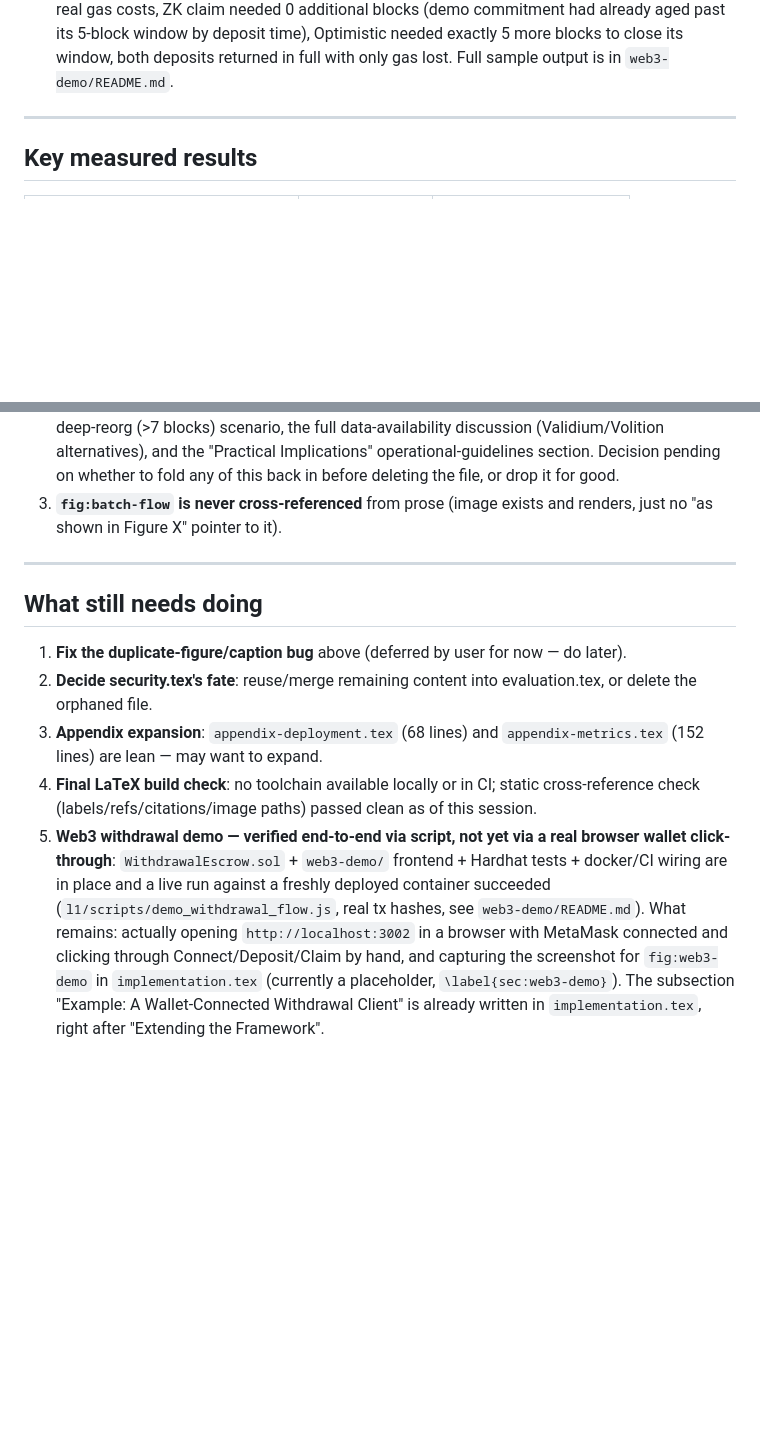
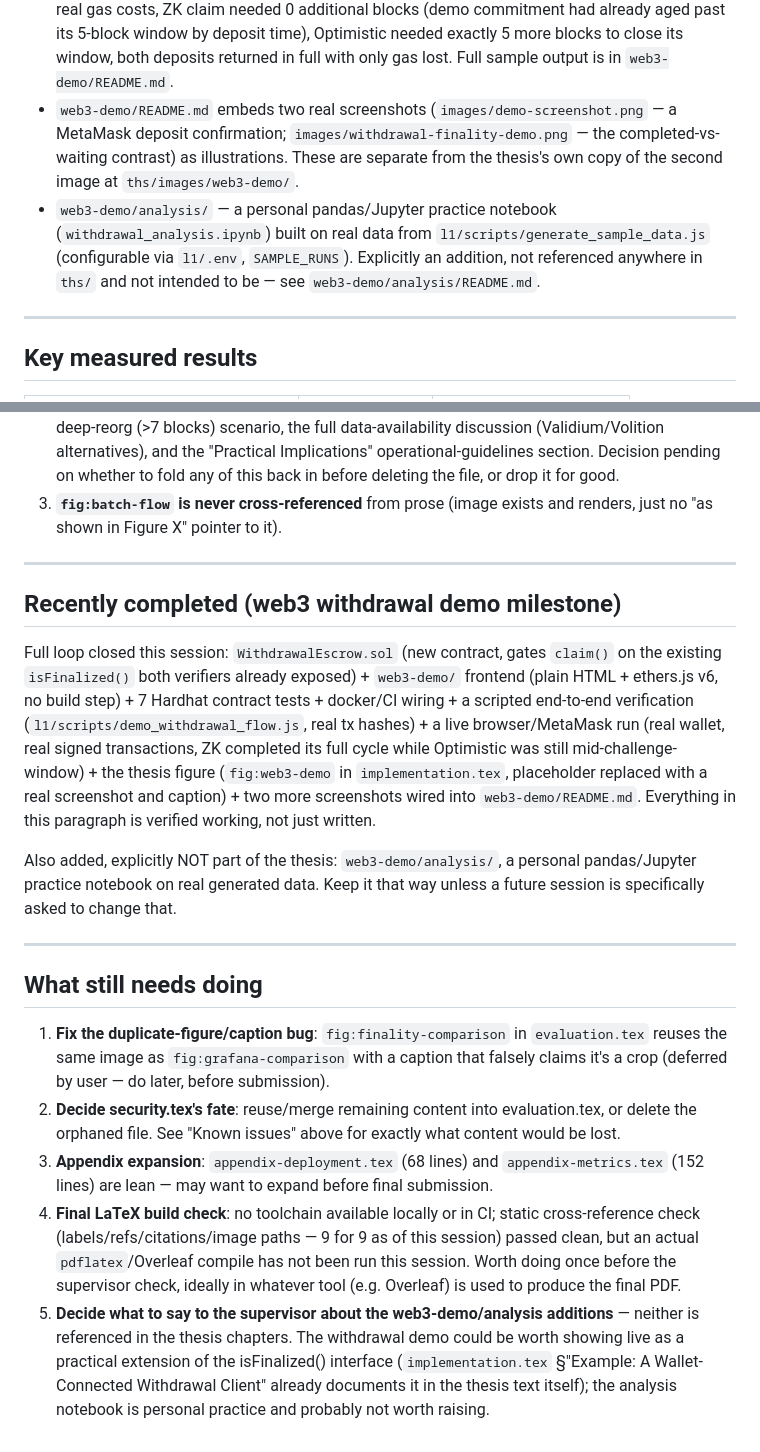
Before and after one commit to Njoura7/ZK-Optimistic-rollups, a Markdown page: CLAUDE.md, 2 parts joined by grey strips. Drawn GitHub-style; blank space fills up the shorter version.

```diff
--- a/CLAUDE.md
+++ b/CLAUDE.md
@@ -76,6 +76,8 @@ All screenshots are captured — the old "4 missing images" TODO is done. There
 - One deposit-to-claim cycle per container lifecycle per escrow — restart the stack to reset.
 - zkSync/Arbitrum/etc. stay theory-only (cited in `thesis.bib` as related work) — deliberately not deployed to; this project's adversarial tests (crash, invalid-state) need control over the sequencer that a real production L2 would never grant.
 - `l1/scripts/demo_withdrawal_flow.js` — a scripted, non-browser walkthrough of the exact same deposit/wait/claim sequence, using Hardhat account #1 as the depositor. Run it against a live stack with `cd l1 && npx hardhat run scripts/demo_withdrawal_flow.js --network localhost`. Verified end-to-end this session against a freshly deployed container: real tx hashes, real gas costs, ZK claim needed 0 additional blocks (demo commitment had already aged past its 5-block window by deposit time), Optimistic needed exactly 5 more blocks to close its window, both deposits returned in full with only gas lost. Full sample output is in `web3-demo/README.md`.
+- `web3-demo/README.md` embeds two real screenshots (`images/demo-screenshot.png` — a MetaMask deposit confirmation; `images/withdrawal-finality-demo.png` — the completed-vs-waiting contrast) as illustrations. These are separate from the thesis's own copy of the second image at `ths/images/web3-demo/`.
+- `web3-demo/analysis/` — a personal pandas/Jupyter practice notebook (`withdrawal_analysis.ipynb`) built on real data from `l1/scripts/generate_sample_data.js` (configurable via `l1/.env`, `SAMPLE_RUNS`). Explicitly an addition, not referenced anywhere in `ths/` and not intended to be — see `web3-demo/analysis/README.md`.
 
 ---
 
@@ -125,10 +127,39 @@ Unused but present in `thesis.bib` (harmless): `poon2017plasma`, `scalability-tr
 
 ---
 
+## Recently completed (web3 withdrawal demo milestone)
+
+Full loop closed this session: `WithdrawalEscrow.sol` (new contract, gates `claim()` on the
+existing `isFinalized()` both verifiers already exposed) + `web3-demo/` frontend (plain HTML +
+ethers.js v6, no build step) + 7 Hardhat contract tests + docker/CI wiring + a scripted
+end-to-end verification (`l1/scripts/demo_withdrawal_flow.js`, real tx hashes) + a live
+browser/MetaMask run (real wallet, real signed transactions, ZK completed its full cycle while
+Optimistic was still mid-challenge-window) + the thesis figure (`fig:web3-demo` in
+`implementation.tex`, placeholder replaced with a real screenshot and caption) + two more
+screenshots wired into `web3-demo/README.md`. Everything in this paragraph is verified working,
+not just written.
+
+Also added, explicitly NOT part of the thesis: `web3-demo/analysis/`, a personal pandas/Jupyter
+practice notebook on real generated data. Keep it that way unless a future session is
+specifically asked to change that.
+
+---
+
 ## What still needs doing
 
-1. **Fix the duplicate-figure/caption bug** above (deferred by user for now — do later).
-2. **Decide security.tex's fate**: reuse/merge remaining content into evaluation.tex, or delete the orphaned file.
-3. **Appendix expansion**: `appendix-deployment.tex` (68 lines) and `appendix-metrics.tex` (152 lines) are lean — may want to expand.
-4. **Final LaTeX build check**: no toolchain available locally or in CI; static cross-reference check (labels/refs/citations/image paths) passed clean as of this session.
-5. **Web3 withdrawal demo — verified end-to-end via script, not yet via a real browser wallet click-through**: `WithdrawalEscrow.sol` + `web3-demo/` frontend + Hardhat tests + docker/CI wiring are in place and a live run against a freshly deployed container succeeded (`l1/scripts/demo_withdrawal_flow.js`, real tx hashes, see `web3-demo/README.md`). What remains: actually opening `http://localhost:3002` in a browser with MetaMask connected and clicking through Connect/Deposit/Claim by hand, and capturing the screenshot for `fig:web3-demo` in `implementation.tex` (currently a placeholder, `\label{sec:web3-demo}`). The subsection "Example: A Wallet-Connected Withdrawal Client" is already written in `implementation.tex`, right after "Extending the Framework".
+1. **Fix the duplicate-figure/caption bug**: `fig:finality-comparison` in `evaluation.tex`
+   reuses the same image as `fig:grafana-comparison` with a caption that falsely claims it's a
+   crop (deferred by user — do later, before submission).
+2. **Decide security.tex's fate**: reuse/merge remaining content into evaluation.tex, or delete
+   the orphaned file. See "Known issues" above for exactly what content would be lost.
+3. **Appendix expansion**: `appendix-deployment.tex` (68 lines) and `appendix-metrics.tex`
+   (152 lines) are lean — may want to expand before final submission.
+4. **Final LaTeX build check**: no toolchain available locally or in CI; static cross-reference
+   check (labels/refs/citations/image paths — 9 for 9 as of this session) passed clean, but an
+   actual `pdflatex`/Overleaf compile has not been run this session. Worth doing once before
+   the supervisor check, ideally in whatever tool (e.g. Overleaf) is used to produce the final PDF.
+5. **Decide what to say to the supervisor about the web3-demo/analysis additions** — neither is
+   referenced in the thesis chapters. The withdrawal demo could be worth showing live as a
+   practical extension of the isFinalized() interface (`implementation.tex` §"Example: A
+   Wallet-Connected Withdrawal Client" already documents it in the thesis text itself); the
+   analysis notebook is personal practice and probably not worth raising.
```
Also changed, not shown: web3-demo/README.md (+38 -0 lines), web3-demo/analysis/README.md (added, +75 -0 lines), ths/images/web3-demo/withdrawal-finality-demo.png (added), web3-demo/images/demo-screenshot.png (added), web3-demo/images/withdrawal-finality-demo.png (added), 10 other files.
